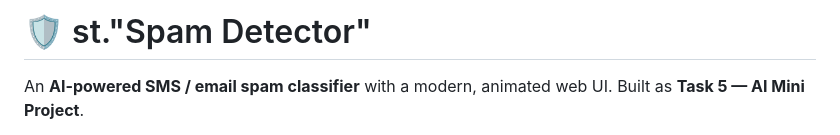
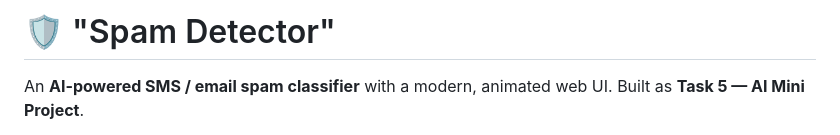
Before and after one commit to aaryankaushik043/spam_detector, a Markdown page: README.md, the part around the change. Drawn GitHub-style.

```diff
--- a/README.md
+++ b/README.md
@@ -1,4 +1,4 @@
-# 🛡️ st."Spam Detector"
+# 🛡️ "Spam Detector"
 
 An **AI-powered SMS / email spam classifier** with a modern, animated web UI.
 Built as **Task 5 — AI Mini Project**.
```
